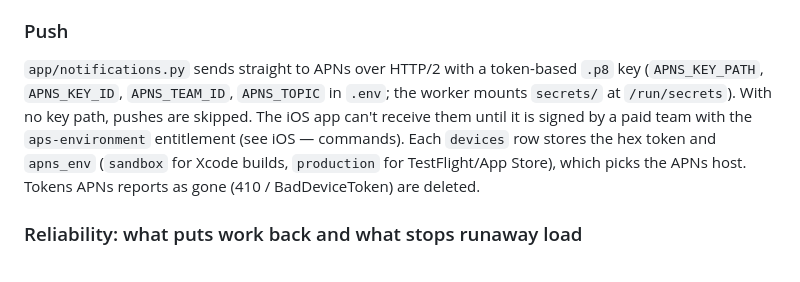
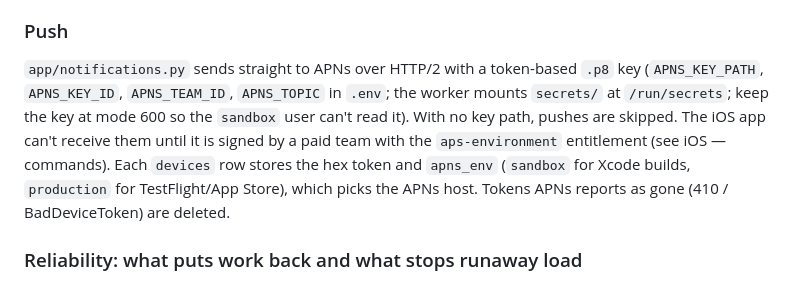
Before and after one commit to isiddharthsingh/memory-dump, a Markdown page: AGENTS.md, the part around one of its changes. GitHub-like rendering.

Commit message:
docs: describe the sandbox user, what the worker keeps from its children, and keeping Redis and the APNs key closed to them

```diff
--- a/AGENTS.md
+++ b/AGENTS.md
@@ -120,7 +120,7 @@ SuperTokens rotates refresh tokens, and a refresh token used again after its rep
 
 ### Push
 
-`app/notifications.py` sends straight to APNs over HTTP/2 with a token-based `.p8` key (`APNS_KEY_PATH`, `APNS_KEY_ID`, `APNS_TEAM_ID`, `APNS_TOPIC` in `.env`; the worker mounts `secrets/` at `/run/secrets`). With no key path, pushes are skipped. The iOS app can't receive them until it is signed by a paid team with the `aps-environment` entitlement (see iOS — commands). Each `devices` row stores the hex token and `apns_env` (`sandbox` for Xcode builds, `production` for TestFlight/App Store), which picks the APNs host. Tokens APNs reports as gone (410 / BadDeviceToken) are deleted.
+`app/notifications.py` sends straight to APNs over HTTP/2 with a token-based `.p8` key (`APNS_KEY_PATH`, `APNS_KEY_ID`, `APNS_TEAM_ID`, `APNS_TOPIC` in `.env`; the worker mounts `secrets/` at `/run/secrets`; keep the key at mode 600 so the `sandbox` user can't read it). With no key path, pushes are skipped. The iOS app can't receive them until it is signed by a paid team with the `aps-environment` entitlement (see iOS — commands). Each `devices` row stores the hex token and `apns_env` (`sandbox` for Xcode builds, `production` for TestFlight/App Store), which picks the APNs host. Tokens APNs reports as gone (410 / BadDeviceToken) are deleted.
 
 ### Reliability: what puts work back and what stops runaway load
 
```
Also changed, not shown: other parts of AGENTS.md (+2 -2 lines).
